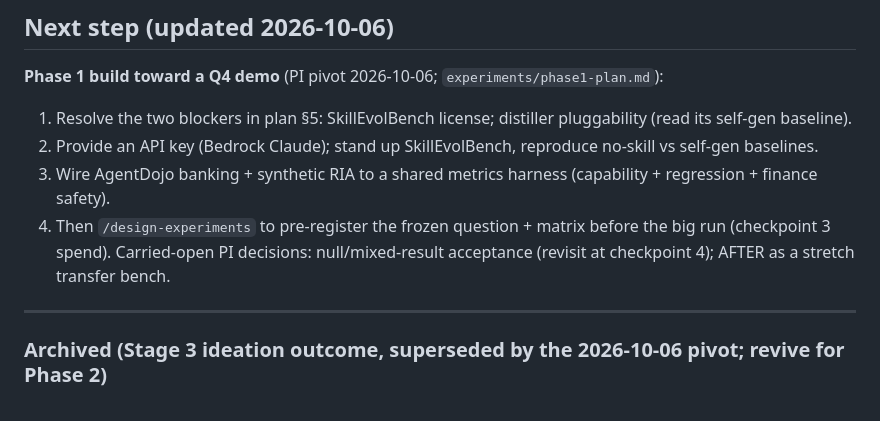
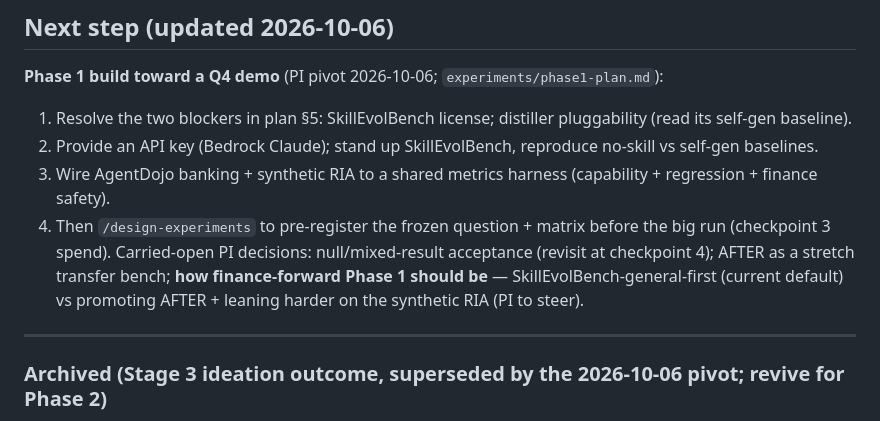
Before and after one commit to mli906/research-assistant, a Markdown page: projects/agent-memory-governance/STATE.md, the part around one of its changes. GitHub-like rendering.

Commit message:
agent-memory-governance: PI annotations to skills table; refresh STATE date + carried-open steer
Co-Authored-By: Claude Opus 4.8 <noreply@anthropic.com>

```diff
--- a/projects/agent-memory-governance/STATE.md
+++ b/projects/agent-memory-governance/STATE.md
@@ -27,7 +27,7 @@ See chat summary; to be superseded by literature/review.md.
 2. Provide an API key (Bedrock Claude); stand up SkillEvolBench, reproduce no-skill vs self-gen baselines.
 3. Wire AgentDojo banking + synthetic RIA to a shared metrics harness (capability + regression + finance safety).
 4. Then `/design-experiments` to pre-register the frozen question + matrix before the big run (checkpoint 3 spend).
-Carried-open PI decisions: null/mixed-result acceptance (revisit at checkpoint 4); AFTER as a stretch transfer bench.
+Carried-open PI decisions: null/mixed-result acceptance (revisit at checkpoint 4); AFTER as a stretch transfer bench; **how finance-forward Phase 1 should be** — SkillEvolBench-general-first (current default) vs promoting AFTER + leaning harder on the synthetic RIA (PI to steer).
 
 ---
 ### Archived (Stage 3 ideation outcome, superseded by the 2026-10-06 pivot; revive for Phase 2)
```
Also changed, not shown: other parts of projects/agent-memory-governance/STATE.md (+1 -1 lines), 1 other file.
